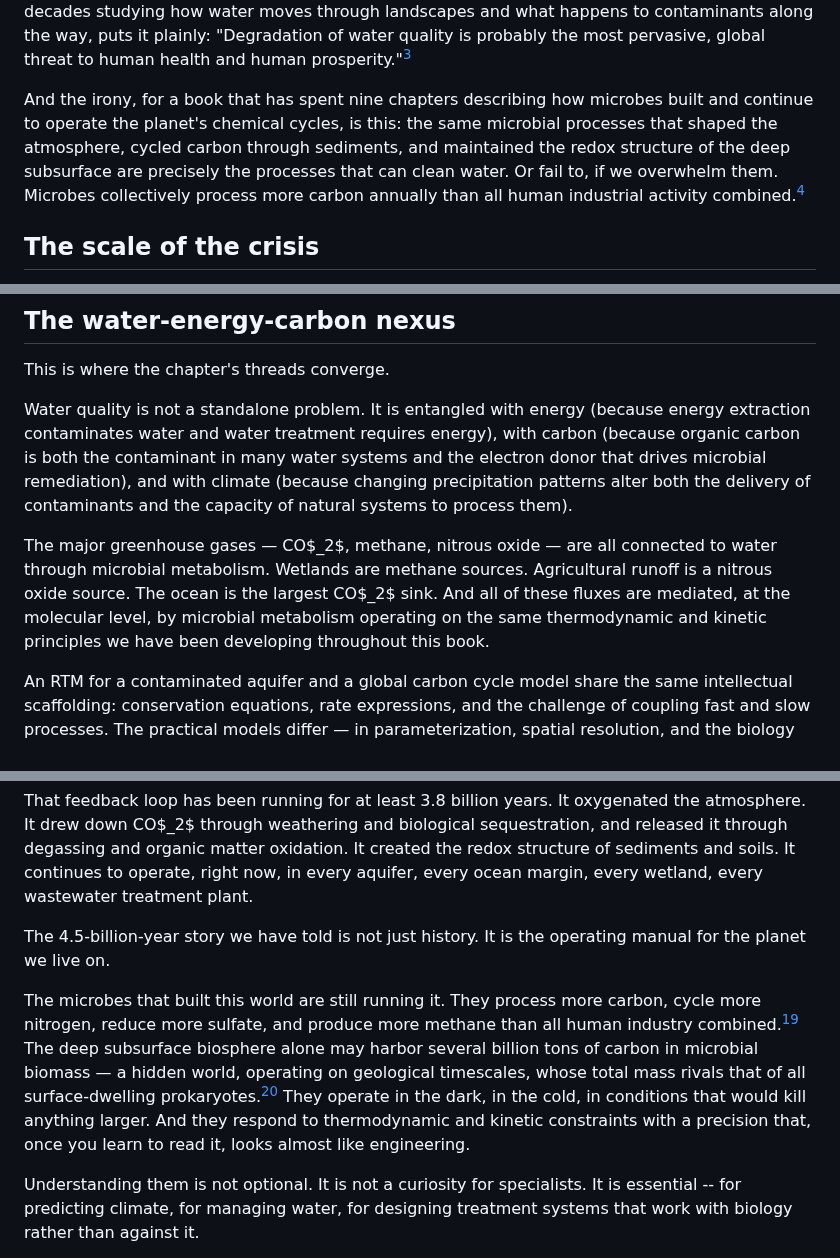
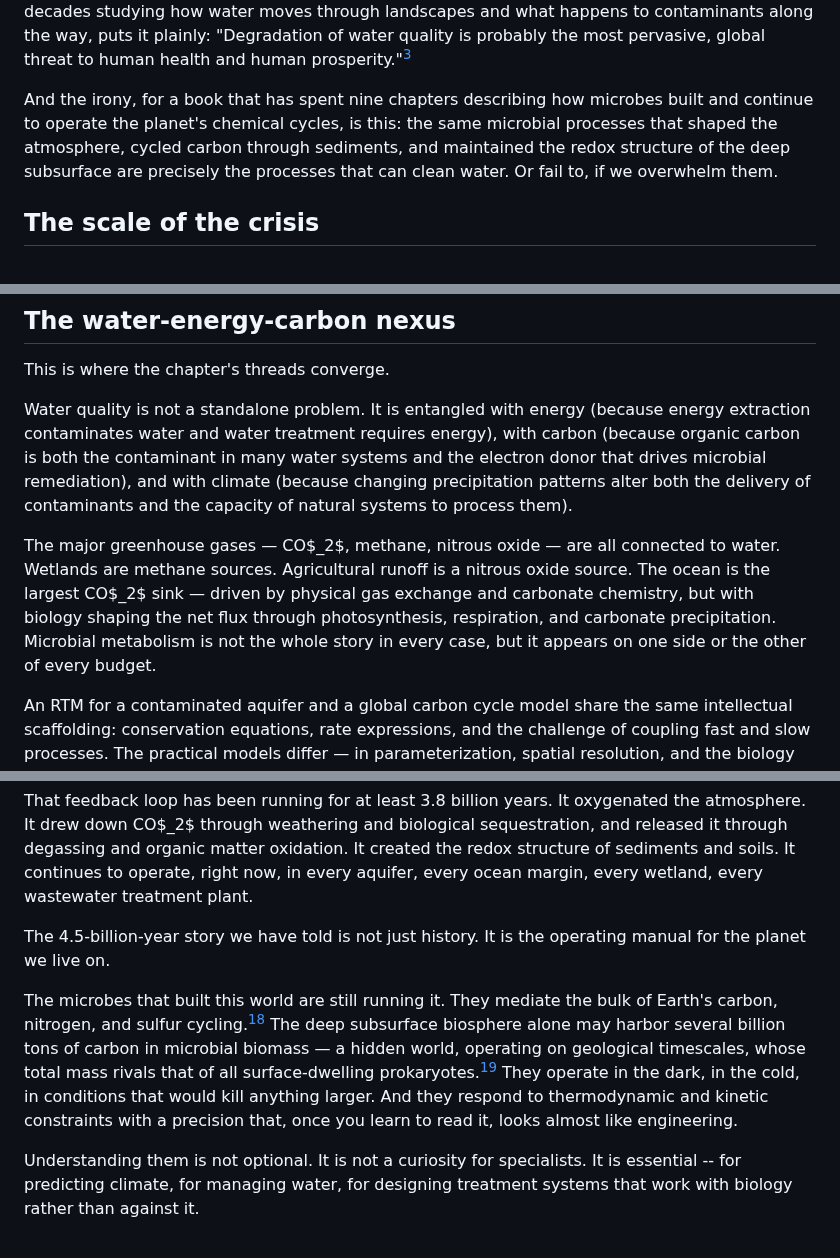
Before and after one commit to pycckuu/the-book, a Markdown page: chapters/10-the-water-planet.md, 3 parts joined by grey strips. Rendered like a GitHub page.

Commit message:
Fix Ch10 microbial-overeverything in nexus paragraph, trim unsupported human-industry comparison

```diff
--- a/chapters/10-the-water-planet.md
+++ b/chapters/10-the-water-planet.md
@@ -6,7 +6,7 @@ Roughly 90% of Chinese cities face some degree of groundwater contamination.[^zh
 
 The planet has the same amount of water it has always had. What we are running out of is *clean* water -- water whose chemistry is compatible with human life, agriculture, and the ecosystems we depend on. Philippe Van Cappellen, an ecohydrologist at the University of Waterloo who has spent decades studying how water moves through landscapes and what happens to contaminants along the way, puts it plainly: "Degradation of water quality is probably the most pervasive, global threat to human health and human prosperity."[^vancappellen2016]
 
-And the irony, for a book that has spent nine chapters describing how microbes built and continue to operate the planet's chemical cycles, is this: the same microbial processes that shaped the atmosphere, cycled carbon through sediments, and maintained the redox structure of the deep subsurface are precisely the processes that can clean water. Or fail to, if we overwhelm them. Microbes collectively process more carbon annually than all human industrial activity combined.[^wehrli2013]
+And the irony, for a book that has spent nine chapters describing how microbes built and continue to operate the planet's chemical cycles, is this: the same microbial processes that shaped the atmosphere, cycled carbon through sediments, and maintained the redox structure of the deep subsurface are precisely the processes that can clean water. Or fail to, if we overwhelm them.
 
 ## The scale of the crisis
 
@@ -80,7 +80,7 @@ This is where the chapter's threads converge.
 
 Water quality is not a standalone problem. It is entangled with energy (because energy extraction contaminates water and water treatment requires energy), with carbon (because organic carbon is both the contaminant in many water systems and the electron donor that drives microbial remediation), and with climate (because changing precipitation patterns alter both the delivery of contaminants and the capacity of natural systems to process them).
 
-The major greenhouse gases — CO$_2$, methane, nitrous oxide — are all connected to water through microbial metabolism. Wetlands are methane sources. Agricultural runoff is a nitrous oxide source. The ocean is the largest CO$_2$ sink. And all of these fluxes are mediated, at the molecular level, by microbial metabolism operating on the same thermodynamic and kinetic principles we have been developing throughout this book.
+The major greenhouse gases — CO$_2$, methane, nitrous oxide — are all connected to water. Wetlands are methane sources. Agricultural runoff is a nitrous oxide source. The ocean is the largest CO$_2$ sink — driven by physical gas exchange and carbonate chemistry, but with biology shaping the net flux through photosynthesis, respiration, and carbonate precipitation. Microbial metabolism is not the whole story in every case, but it appears on one side or the other of every budget.
 
 An RTM for a contaminated aquifer and a global carbon cycle model share the same intellectual scaffolding: conservation equations, rate expressions, and the challenge of coupling fast and slow processes. The practical models differ — in parameterization, spatial resolution, and the biology they resolve — but the underlying logic is the same. In both cases, biology is the catalyst that makes thermodynamically favorable reactions actually happen.
 
@@ -122,7 +122,7 @@ That feedback loop has been running for at least 3.8 billion years. It oxygenate
 
 The 4.5-billion-year story we have told is not just history. It is the operating manual for the planet we live on.
 
-The microbes that built this world are still running it. They process more carbon, cycle more nitrogen, reduce more sulfate, and produce more methane than all human industry combined.[^wehrli2013] The deep subsurface biosphere alone may harbor several billion tons of carbon in microbial biomass — a hidden world, operating on geological timescales, whose total mass rivals that of all surface-dwelling prokaryotes.[^magnabosco2018] They operate in the dark, in the cold, in conditions that would kill anything larger. And they respond to thermodynamic and kinetic constraints with a precision that, once you learn to read it, looks almost like engineering.
+The microbes that built this world are still running it. They mediate the bulk of Earth's carbon, nitrogen, and sulfur cycling.[^wehrli2013] The deep subsurface biosphere alone may harbor several billion tons of carbon in microbial biomass — a hidden world, operating on geological timescales, whose total mass rivals that of all surface-dwelling prokaryotes.[^magnabosco2018] They operate in the dark, in the cold, in conditions that would kill anything larger. And they respond to thermodynamic and kinetic constraints with a precision that, once you learn to read it, looks almost like engineering.
 
 Understanding them is not optional. It is not a curiosity for specialists. It is essential -- for predicting climate, for managing water, for designing treatment systems that work with biology rather than against it.
 
```
